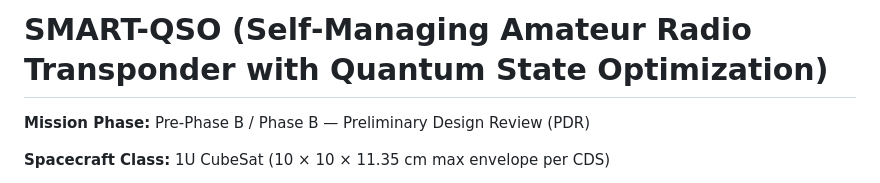
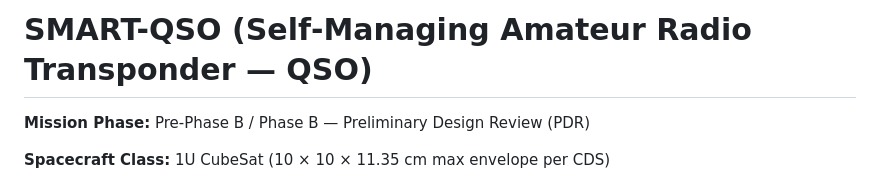
Before and after one commit to cheesejaguar/SMART-QSO, a Markdown page: docs/pdr/SMART-QSO_PDR.md, the part around the change. GitHub-like rendering.

```diff
--- a/docs/pdr/SMART-QSO_PDR.md
+++ b/docs/pdr/SMART-QSO_PDR.md
@@ -1,4 +1,4 @@
-# SMART-QSO (Self‑Managing Amateur Radio Transponder with Quantum State Optimization)
+# SMART-QSO (Self‑Managing Amateur Radio Transponder — QSO)
 
 **Mission Phase:** Pre‑Phase B / Phase B — Preliminary Design Review (PDR)
 
```
Also changed, not shown: README.md (+1 -1 lines).
